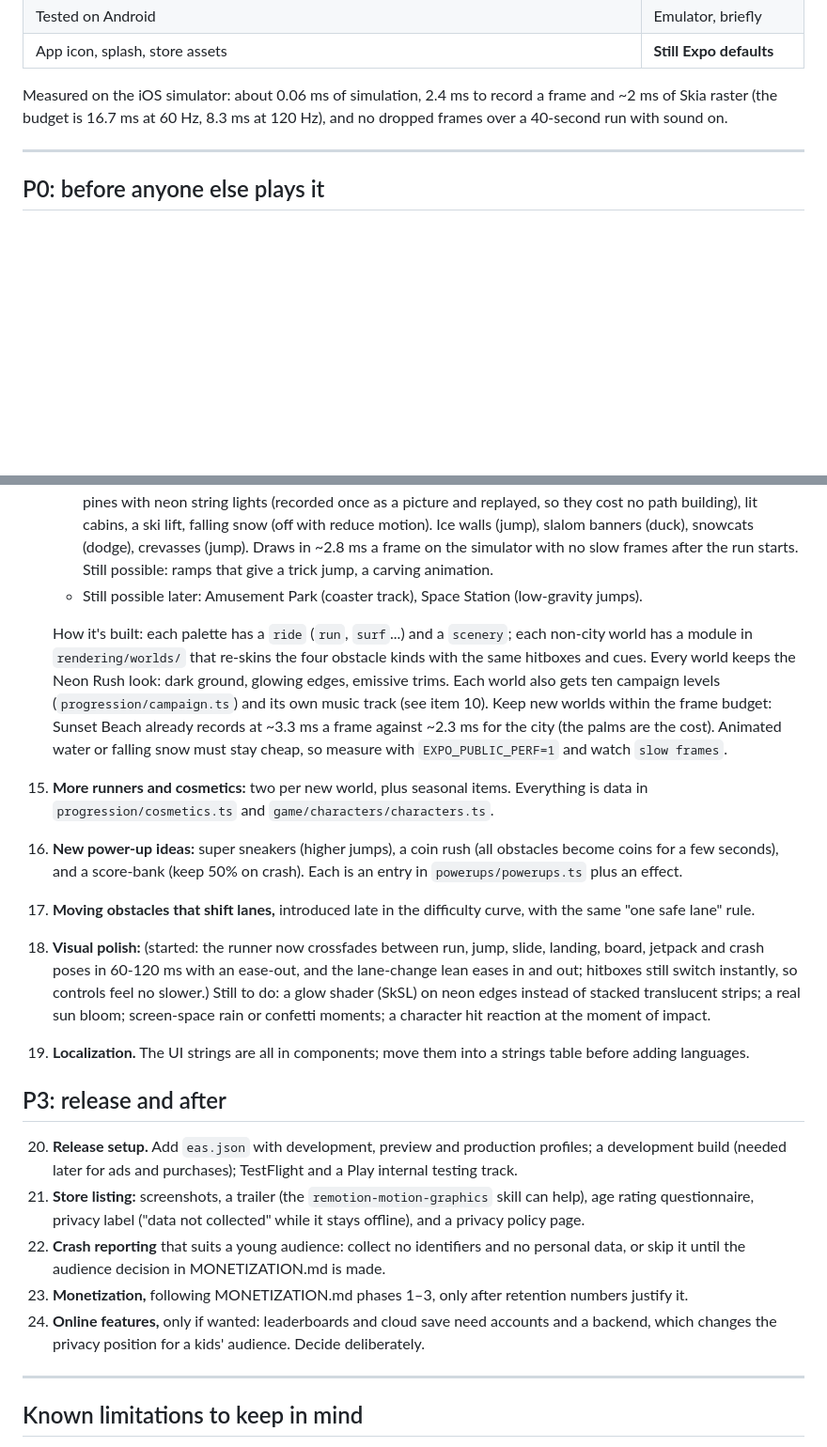
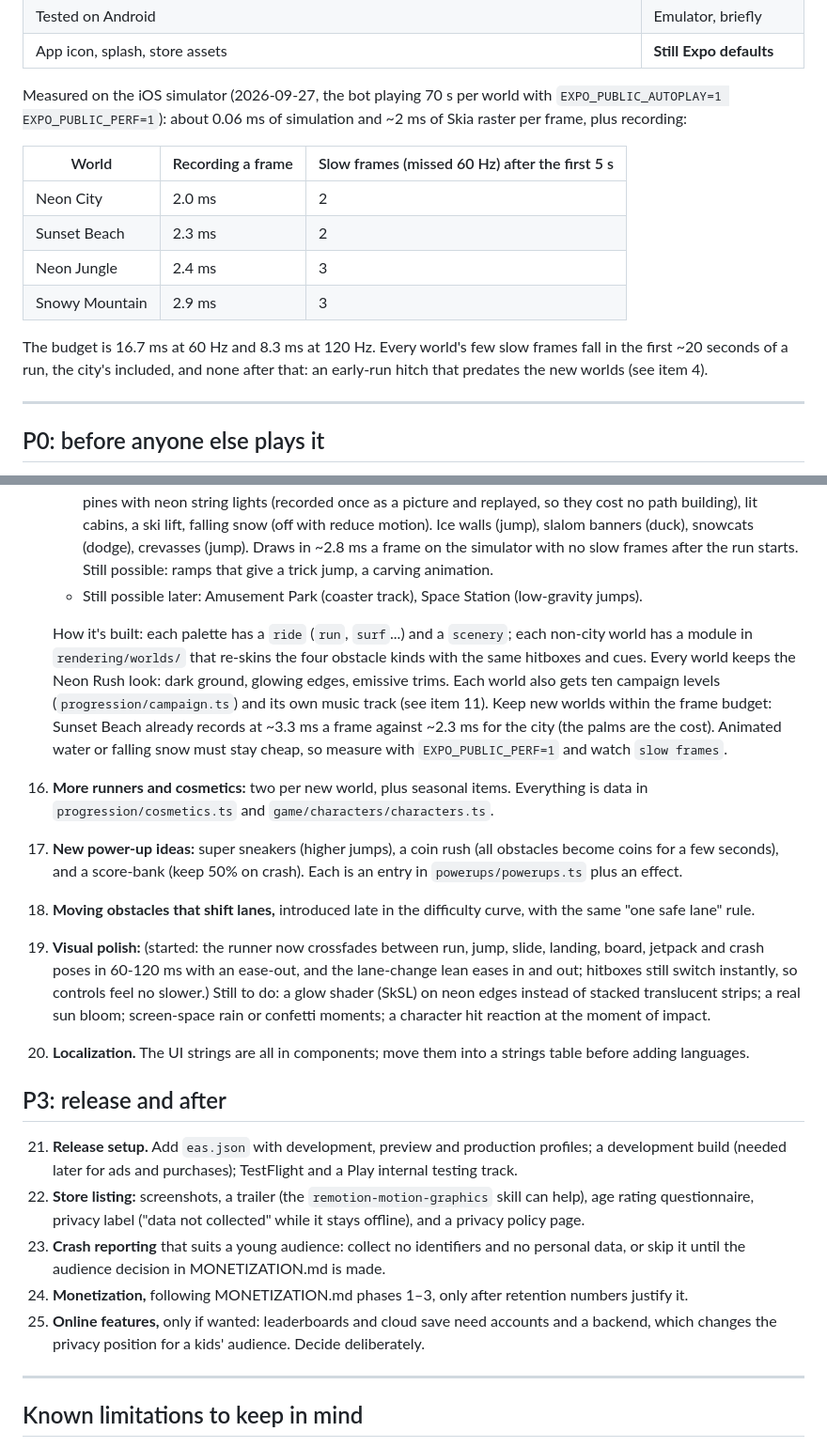
Before and after one commit to CMSOTO2/neon-rush, a Markdown page: ROADMAP.md, 2 parts joined by grey strips. Shown at 94% size. Rendered like a GitHub page; blank space fills up the shorter version.

```diff
--- a/ROADMAP.md
+++ b/ROADMAP.md
@@ -26,7 +26,16 @@ All four build milestones from the brief are in place, plus a level campaign:
 | Tested on Android                                                                                                     | Emulator, briefly       |
 | App icon, splash, store assets                                                                                        | **Still Expo defaults** |
 
-Measured on the iOS simulator: about 0.06 ms of simulation, 2.4 ms to record a frame and ~2 ms of Skia raster (the budget is 16.7 ms at 60 Hz, 8.3 ms at 120 Hz), and no dropped frames over a 40-second run with sound on.
+Measured on the iOS simulator (2026-09-27, the bot playing 70 s per world with `EXPO_PUBLIC_AUTOPLAY=1 EXPO_PUBLIC_PERF=1`): about 0.06 ms of simulation and ~2 ms of Skia raster per frame, plus recording:
+
+| World          | Recording a frame | Slow frames (missed 60 Hz) after the first 5 s |
+| -------------- | ----------------- | ---------------------------------------------- |
+| Neon City      | 2.0 ms            | 2                                              |
+| Sunset Beach   | 2.3 ms            | 2                                              |
+| Neon Jungle    | 2.4 ms            | 3                                              |
+| Snowy Mountain | 2.9 ms            | 3                                              |
+
+The budget is 16.7 ms at 60 Hz and 8.3 ms at 120 Hz. Every world's few slow frames fall in the first ~20 seconds of a run, the city's included, and none after that: an early-run hitch that predates the new worlds (see item 4).
 
 ---
 
@@ -67,22 +77,22 @@ These block a TestFlight or internal-testing build.
     - ~~**Snowy Mountain → snowboarding.**~~ Done (`rendering/worlds/mountain.ts`, unlocks at level 10, campaign levels 31-40): a night piste with glowing cyan edges and marker poles under a synth moon and an aurora; pines with neon string lights (recorded once as a picture and replayed, so they cost no path building), lit cabins, a ski lift, falling snow (off with reduce motion). Ice walls (jump), slalom banners (duck), snowcats (dodge), crevasses (jump). Draws in ~2.8 ms a frame on the simulator with no slow frames after the run starts. Still possible: ramps that give a trick jump, a carving animation.
     - Still possible later: Amusement Park (coaster track), Space Station (low-gravity jumps).
 
-    How it's built: each palette has a `ride` (`run`, `surf`...) and a `scenery`; each non-city world has a module in `rendering/worlds/` that re-skins the four obstacle kinds with the same hitboxes and cues. Every world keeps the Neon Rush look: dark ground, glowing edges, emissive trims. Each world also gets ten campaign levels (`progression/campaign.ts`) and its own music track (see item 10).
+    How it's built: each palette has a `ride` (`run`, `surf`...) and a `scenery`; each non-city world has a module in `rendering/worlds/` that re-skins the four obstacle kinds with the same hitboxes and cues. Every world keeps the Neon Rush look: dark ground, glowing edges, emissive trims. Each world also gets ten campaign levels (`progression/campaign.ts`) and its own music track (see item 11).
     Keep new worlds within the frame budget: Sunset Beach already records at ~3.3 ms a frame against ~2.3 ms for the city (the palms are the cost). Animated water or falling snow must stay cheap, so measure with `EXPO_PUBLIC_PERF=1` and watch `slow frames`.
 
-15. **More runners and cosmetics:** two per new world, plus seasonal items. Everything is data in `progression/cosmetics.ts` and `game/characters/characters.ts`.
-16. **New power-up ideas:** super sneakers (higher jumps), a coin rush (all obstacles become coins for a few seconds), and a score-bank (keep 50% on crash). Each is an entry in `powerups/powerups.ts` plus an effect.
-17. **Moving obstacles that shift lanes,** introduced late in the difficulty curve, with the same "one safe lane" rule.
-18. **Visual polish:** (started: the runner now crossfades between run, jump, slide, landing, board, jetpack and crash poses in 60-120 ms with an ease-out, and the lane-change lean eases in and out; hitboxes still switch instantly, so controls feel no slower.) Still to do: a glow shader (SkSL) on neon edges instead of stacked translucent strips; a real sun bloom; screen-space rain or confetti moments; a character hit reaction at the moment of impact.
-19. **Localization.** The UI strings are all in components; move them into a strings table before adding languages.
+16. **More runners and cosmetics:** two per new world, plus seasonal items. Everything is data in `progression/cosmetics.ts` and `game/characters/characters.ts`.
+17. **New power-up ideas:** super sneakers (higher jumps), a coin rush (all obstacles become coins for a few seconds), and a score-bank (keep 50% on crash). Each is an entry in `powerups/powerups.ts` plus an effect.
+18. **Moving obstacles that shift lanes,** introduced late in the difficulty curve, with the same "one safe lane" rule.
+19. **Visual polish:** (started: the runner now crossfades between run, jump, slide, landing, board, jetpack and crash poses in 60-120 ms with an ease-out, and the lane-change lean eases in and out; hitboxes still switch instantly, so controls feel no slower.) Still to do: a glow shader (SkSL) on neon edges instead of stacked translucent strips; a real sun bloom; screen-space rain or confetti moments; a character hit reaction at the moment of impact.
+20. **Localization.** The UI strings are all in components; move them into a strings table before adding languages.
 
 ## P3: release and after
 
-20. **Release setup.** Add `eas.json` with development, preview and production profiles; a development build (needed later for ads and purchases); TestFlight and a Play internal testing track.
-21. **Store listing:** screenshots, a trailer (the `remotion-motion-graphics` skill can help), age rating questionnaire, privacy label ("data not collected" while it stays offline), and a privacy policy page.
-22. **Crash reporting** that suits a young audience: collect no identifiers and no personal data, or skip it until the audience decision in MONETIZATION.md is made.
-23. **Monetization,** following MONETIZATION.md phases 1–3, only after retention numbers justify it.
-24. **Online features,** only if wanted: leaderboards and cloud save need accounts and a backend, which changes the privacy position for a kids' audience. Decide deliberately.
+21. **Release setup.** Add `eas.json` with development, preview and production profiles; a development build (needed later for ads and purchases); TestFlight and a Play internal testing track.
+22. **Store listing:** screenshots, a trailer (the `remotion-motion-graphics` skill can help), age rating questionnaire, privacy label ("data not collected" while it stays offline), and a privacy policy page.
+23. **Crash reporting** that suits a young audience: collect no identifiers and no personal data, or skip it until the audience decision in MONETIZATION.md is made.
+24. **Monetization,** following MONETIZATION.md phases 1–3, only after retention numbers justify it.
+25. **Online features,** only if wanted: leaderboards and cloud save need accounts and a backend, which changes the privacy position for a kids' audience. Decide deliberately.
 
 ---
 
```
Also changed, not shown: other parts of ROADMAP.md (+14 -13 lines), README.md (+1 -1 lines).
